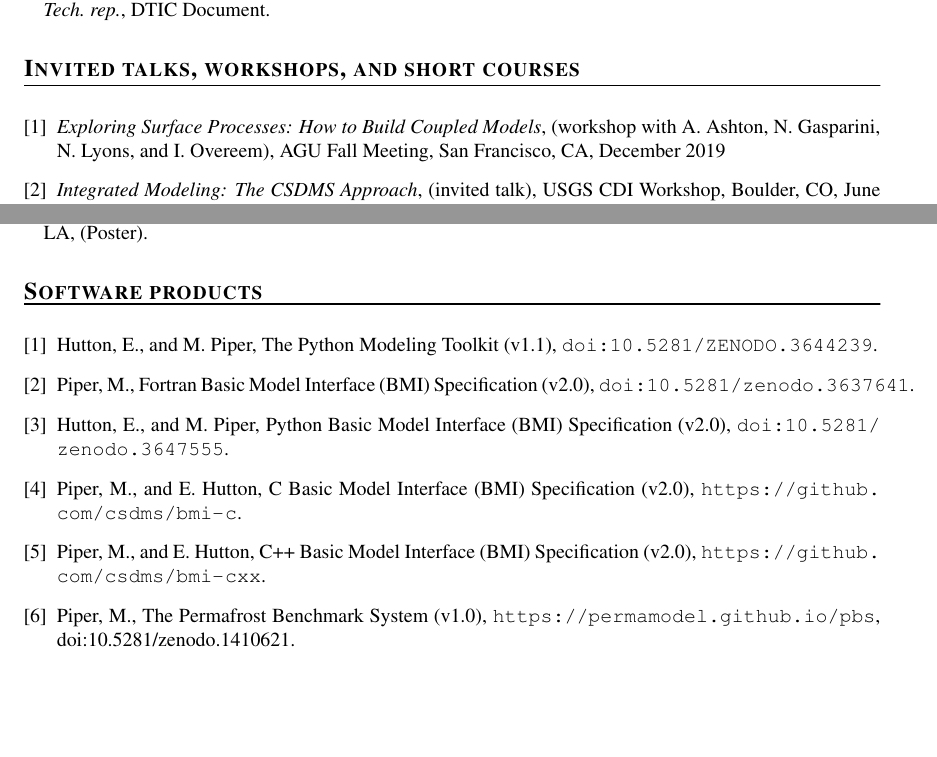
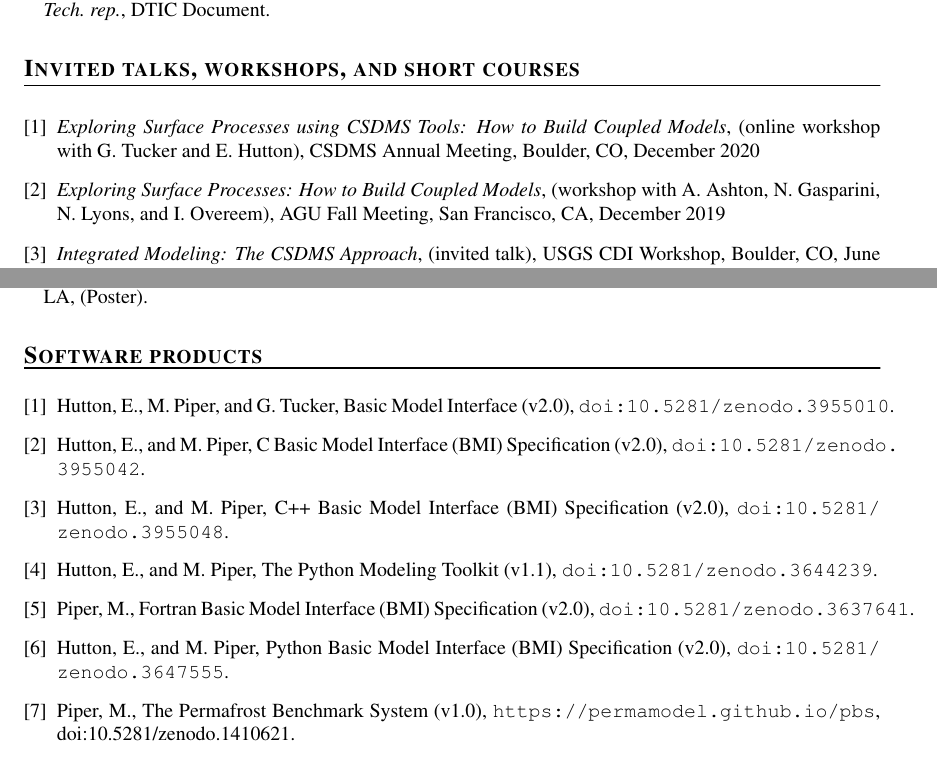
Before and after one commit to mdpiper/cv, a LaTeX CV (mpiper-cv.tex, which reads sections/talks.tex, sections/warez.tex): two parts of pages 5 and 7 of 9, joined at a grey line, cut so that both start at the same text, the shorter picture padded with empty space. Compiled offline with pdfLaTeX.

Commit message:
Add latest software, talks, and grants

```diff
--- a/sections/talks.tex
+++ b/sections/talks.tex
@@ -2,6 +2,10 @@
 \vspace{0.5em}
 
 \begin{enumerate}[{[}1{]}]
+
+  \item \textit{Exploring Surface Processes using CSDMS Tools: How to
+    Build Coupled Models}, (online workshop with G. Tucker and
+    E. Hutton), CSDMS Annual Meeting, Boulder, CO, December 2020
 
   \item \textit{Exploring Surface Processes: How to Build Coupled
     Models}, (workshop with A. Ashton, N. Gasparini, N. Lyons, and
--- a/sections/warez.tex
+++ b/sections/warez.tex
@@ -3,20 +3,23 @@
 
 \begin{enumerate}[{[}1{]}]
 
+  \item Hutton, E., M. Piper, and G. Tucker, Basic Model Interface
+    (v2.0), \url{doi:10.5281/zenodo.3955010}.
+
+  \item Hutton, E., and M. Piper, C Basic Model Interface (BMI)
+    Specification (v2.0), \url{doi:10.5281/zenodo.3955042}.
+
+  \item Hutton, E., and M. Piper, C++ Basic Model Interface (BMI)
+    Specification (v2.0), \url{doi:10.5281/zenodo.3955048}.
+
   \item Hutton, E., and M. Piper, The Python Modeling Toolkit
-    (v1.1), \url{doi:10.5281/ZENODO.3644239}.
+    (v1.1), \url{doi:10.5281/zenodo.3644239}.
 
   \item Piper, M., Fortran Basic Model Interface (BMI) Specification (v2.0),
     \url{doi:10.5281/zenodo.3637641}.
 
   \item Hutton, E., and M. Piper, Python Basic Model Interface (BMI)
     Specification (v2.0), \url{doi:10.5281/zenodo.3647555}.
-
-  \item Piper, M., and E. Hutton, C Basic Model Interface (BMI)
-    Specification (v2.0), \url{https://github.com/csdms/bmi-c}.
-
-  \item Piper, M., and E. Hutton, C++ Basic Model Interface (BMI)
-    Specification (v2.0), \url{https://github.com/csdms/bmi-cxx}.
 
   \item Piper, M., The Permafrost Benchmark System (v1.0),
     \url{https://permamodel.github.io/pbs},
```
Also changed, not shown: sections/employment.tex (+4 -1 lines).
